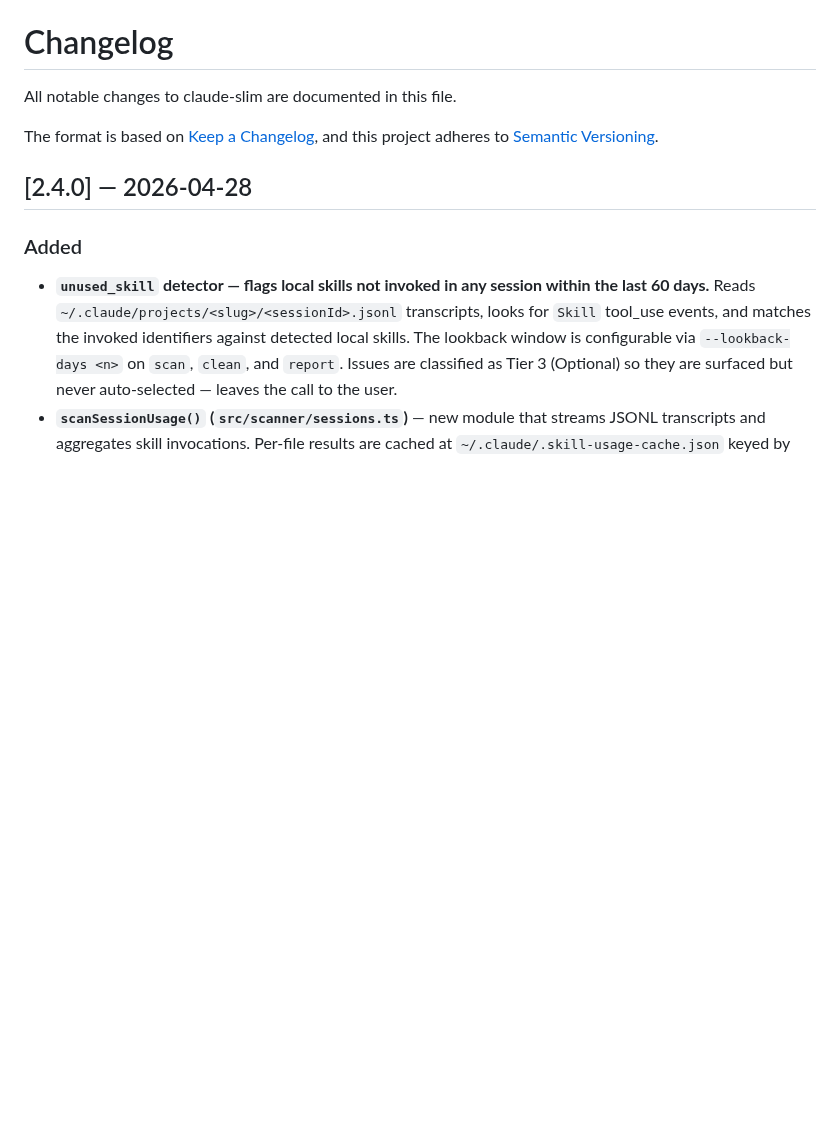
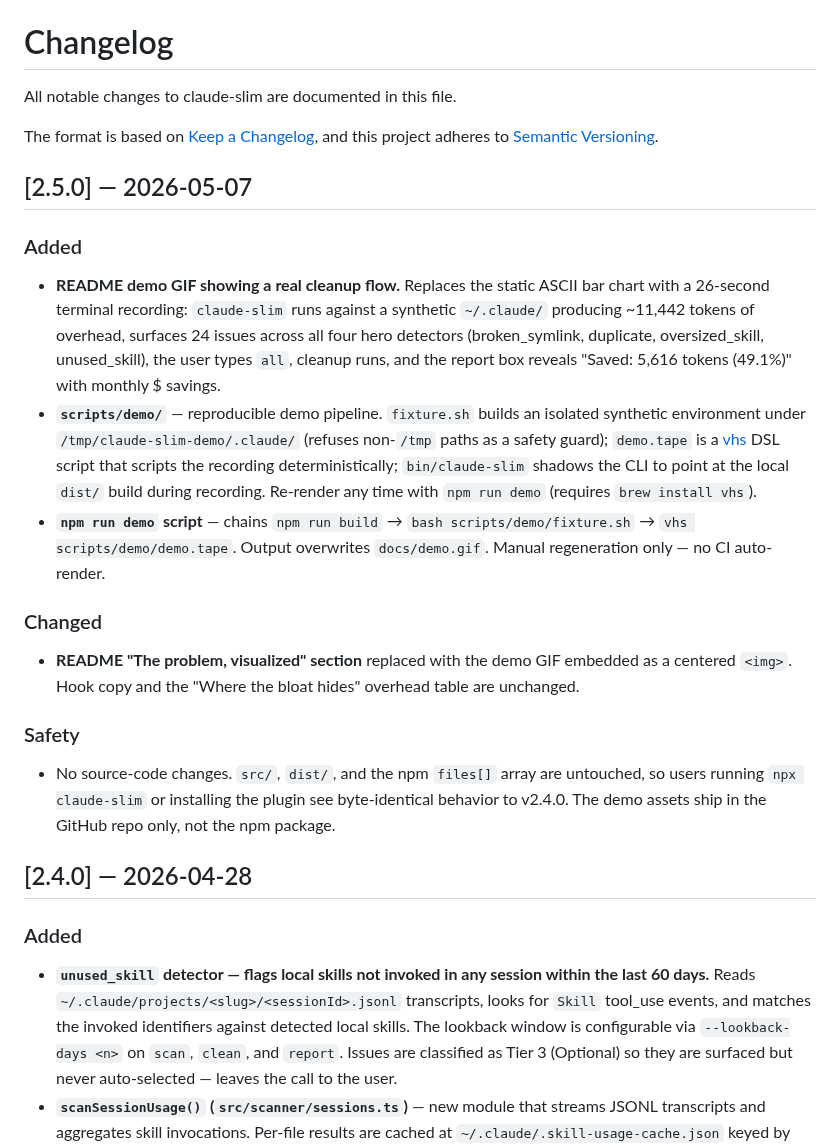
Before and after one commit to iops-leo/claude-slim, a Markdown page: CHANGELOG.md, the part around the change. Drawn GitHub-style; blank space fills up the shorter version.

```diff
--- a/CHANGELOG.md
+++ b/CHANGELOG.md
@@ -4,6 +4,19 @@ All notable changes to claude-slim are documented in this file.
 
 The format is based on [Keep a Changelog](https://keepachangelog.com/en/1.1.0/),
 and this project adheres to [Semantic Versioning](https://semver.org/spec/v2.0.0.html).
+
+## [2.5.0] — 2026-05-07
+
+### Added
+- **README demo GIF showing a real cleanup flow.** Replaces the static ASCII bar chart with a 26-second terminal recording: `claude-slim` runs against a synthetic `~/.claude/` producing ~11,442 tokens of overhead, surfaces 24 issues across all four hero detectors (broken_symlink, duplicate, oversized_skill, unused_skill), the user types `all`, cleanup runs, and the report box reveals "Saved: 5,616 tokens (49.1%)" with monthly $ savings.
+- **`scripts/demo/`** — reproducible demo pipeline. `fixture.sh` builds an isolated synthetic environment under `/tmp/claude-slim-demo/.claude/` (refuses non-`/tmp` paths as a safety guard); `demo.tape` is a [vhs](https://github.com/charmbracelet/vhs) DSL script that scripts the recording deterministically; `bin/claude-slim` shadows the CLI to point at the local `dist/` build during recording. Re-render any time with `npm run demo` (requires `brew install vhs`).
+- **`npm run demo` script** — chains `npm run build` → `bash scripts/demo/fixture.sh` → `vhs scripts/demo/demo.tape`. Output overwrites `docs/demo.gif`. Manual regeneration only — no CI auto-render.
+
+### Changed
+- **README "The problem, visualized" section** replaced with the demo GIF embedded as a centered `<img>`. Hook copy and the "Where the bloat hides" overhead table are unchanged.
+
+### Safety
+- No source-code changes. `src/`, `dist/`, and the npm `files[]` array are untouched, so users running `npx claude-slim` or installing the plugin see byte-identical behavior to v2.4.0. The demo assets ship in the GitHub repo only, not the npm package.
 
 ## [2.4.0] — 2026-04-28
 
```
Also changed, not shown: README.md (+4 -11 lines), docs/demo.gif (added), 5 other files.
